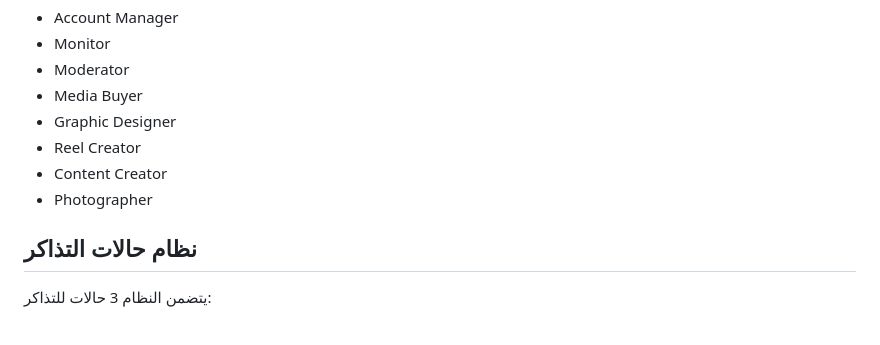
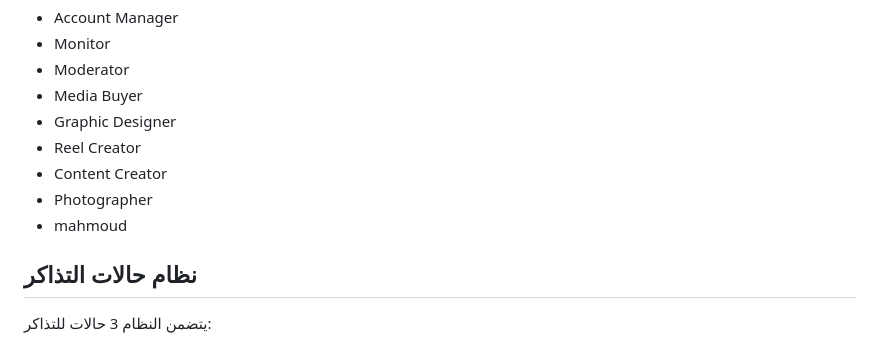
Before and after one commit to 4amads1-crypto/4amsystem, a Markdown page: README.md, the part around the change. Drawn GitHub-style.

```diff
--- a/README.md
+++ b/README.md
@@ -84,6 +84,7 @@ http://localhost:3000/admin-panel.html
 - Reel Creator
 - Content Creator
 - Photographer
+- mahmoud
 
 ## نظام حالات التذاكر
 
```
